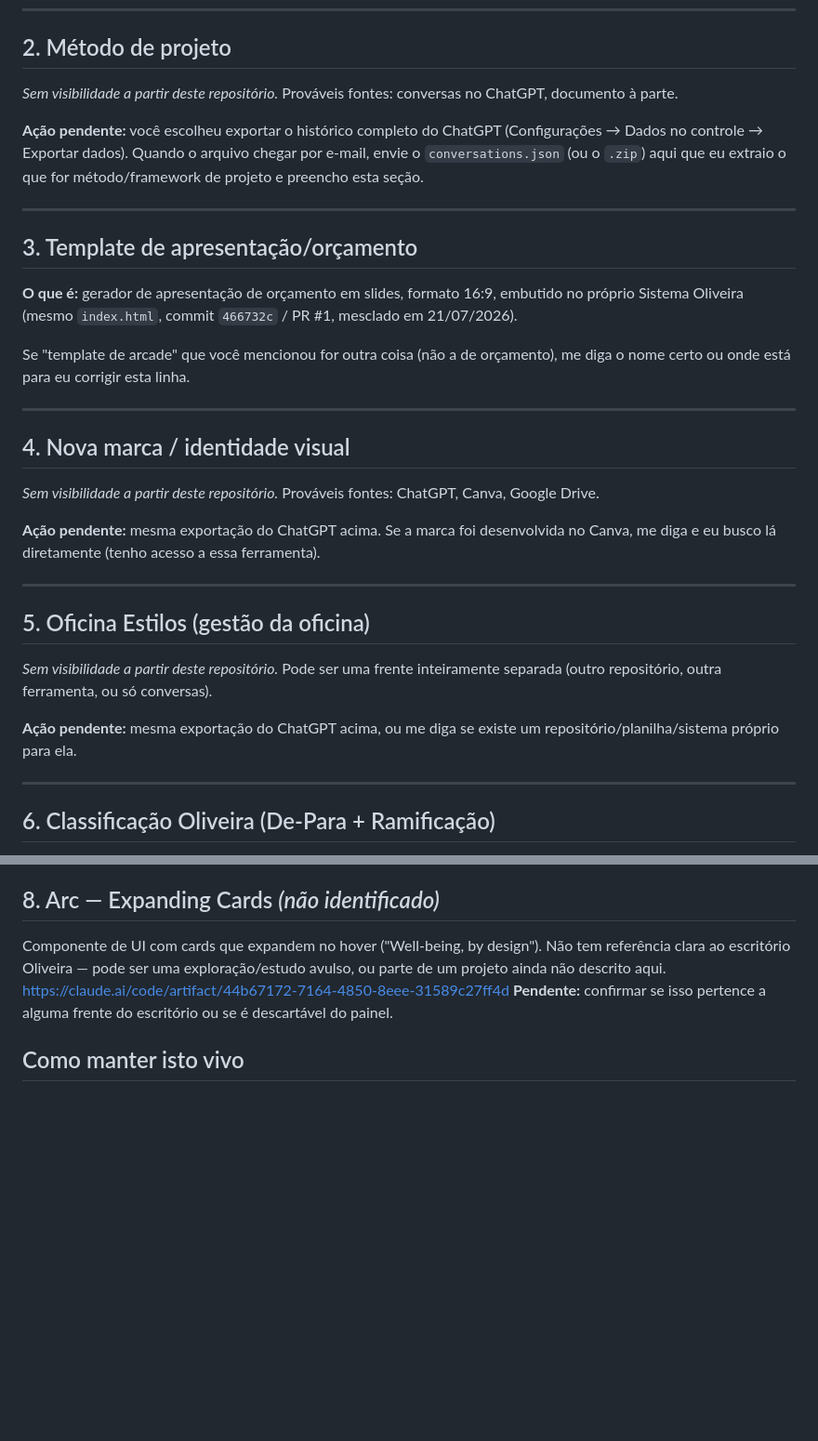
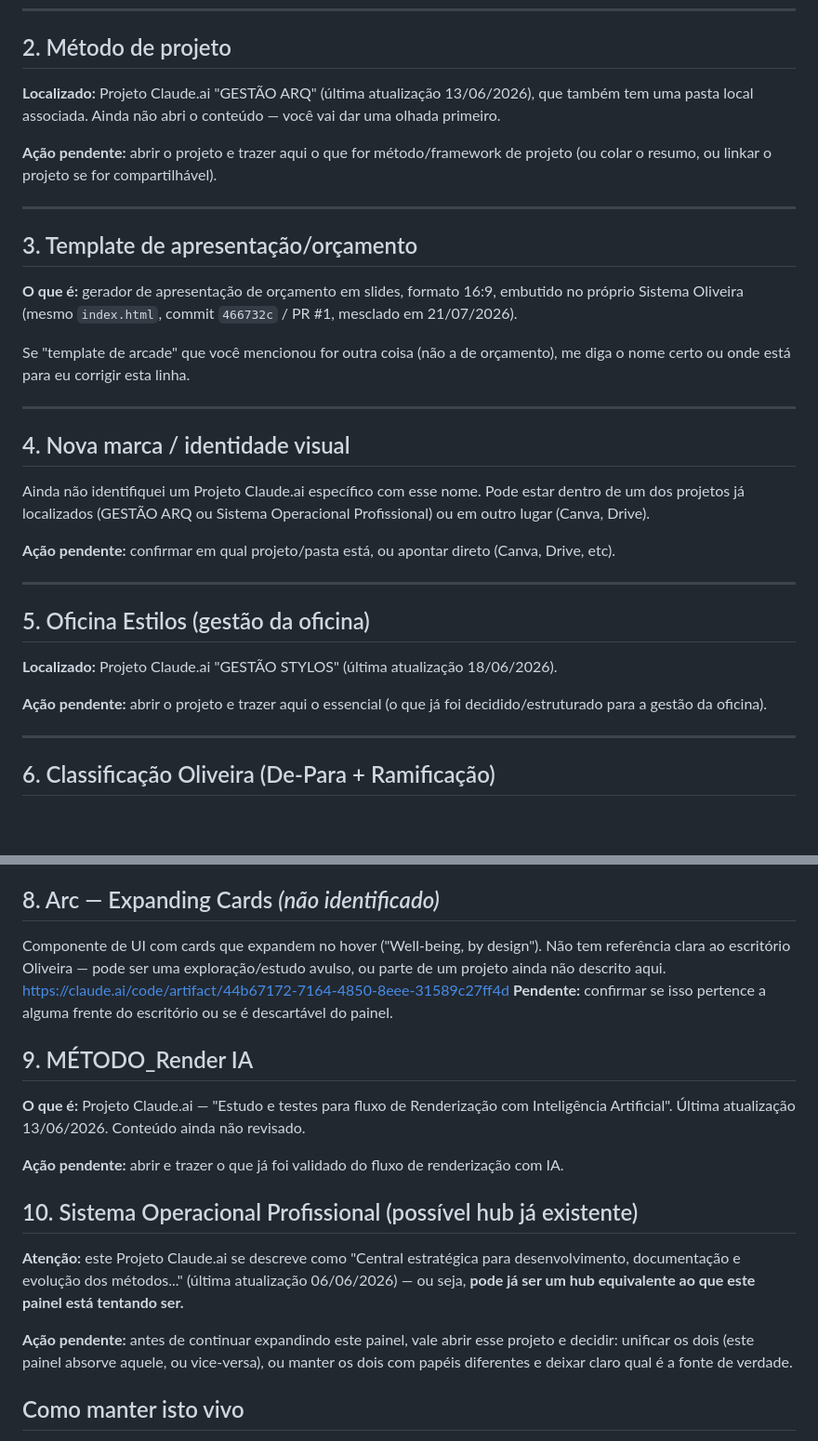
Before and after one commit to arquiteturaedesignoliveira-ai/Plataforma-de-Gest-o-Olveira, a Markdown page: PAINEL-GERAL.md, 2 parts joined by grey strips. Shown at 93% size. GitHub-like rendering; blank space fills up the shorter version.

Commit message:
Localiza frentes em Projetos Claude.ai: GESTAO ARQ, GESTAO STYLOS, METODO_Render IA, Sistema Operacional Profissional

```diff
--- a/PAINEL-GERAL.md
+++ b/PAINEL-GERAL.md
@@ -46,9 +48,9 @@ Legenda: 🟢 feito/ativo · 🟡 em andamento · 🔴 parado/bloqueado · ⚪ n
 
 ## 2. Método de projeto
 
-*Sem visibilidade a partir deste repositório.* Prováveis fontes: conversas no ChatGPT, documento à parte.
+**Localizado:** Projeto Claude.ai "GESTÃO ARQ" (última atualização 13/06/2026), que também tem uma pasta local associada. Ainda não abri o conteúdo — você vai dar uma olhada primeiro.
 
-**Ação pendente:** você escolheu exportar o histórico completo do ChatGPT (Configurações → Dados no controle → Exportar dados). Quando o arquivo chegar por e-mail, envie o `conversations.json` (ou o `.zip`) aqui que eu extraio o que for método/framework de projeto e preencho esta seção.
+**Ação pendente:** abrir o projeto e trazer aqui o que for método/framework de projeto (ou colar o resumo, ou linkar o projeto se for compartilhável).
 
 ---
 
@@ -62,17 +64,17 @@ Se "template de arcade" que você mencionou for outra coisa (não a de orçament
 
 ## 4. Nova marca / identidade visual
 
-*Sem visibilidade a partir deste repositório.* Prováveis fontes: ChatGPT, Canva, Google Drive.
+Ainda não identifiquei um Projeto Claude.ai específico com esse nome. Pode estar dentro de um dos projetos já localizados (GESTÃO ARQ ou Sistema Operacional Profissional) ou em outro lugar (Canva, Drive).
 
-**Ação pendente:** mesma exportação do ChatGPT acima. Se a marca foi desenvolvida no Canva, me diga e eu busco lá diretamente (tenho acesso a essa ferramenta).
+**Ação pendente:** confirmar em qual projeto/pasta está, ou apontar direto (Canva, Drive, etc).
 
 ---
 
 ## 5. Oficina Estilos (gestão da oficina)
 
-*Sem visibilidade a partir deste repositório.* Pode ser uma frente inteiramente separada (outro repositório, outra ferramenta, ou só conversas).
+**Localizado:** Projeto Claude.ai "GESTÃO STYLOS" (última atualização 18/06/2026).
 
-**Ação pendente:** mesma exportação do ChatGPT acima, ou me diga se existe um repositório/planilha/sistema próprio para ela.
+**Ação pendente:** abrir o projeto e trazer aqui o essencial (o que já foi decidido/estruturado para a gestão da oficina).
 
 ---
 
@@ -96,6 +98,18 @@ Componente de UI com cards que expandem no hover ("Well-being, by design"). Não
 https://claude.ai/code/artifact/44b67172-7164-4850-8eee-31589c27ff4d
 **Pendente:** confirmar se isso pertence a alguma frente do escritório ou se é descartável do painel.
 
+## 9. MÉTODO_Render IA
+
+**O que é:** Projeto Claude.ai — "Estudo e testes para fluxo de Renderização com Inteligência Artificial". Última atualização 13/06/2026. Conteúdo ainda não revisado.
+
+**Ação pendente:** abrir e trazer o que já foi validado do fluxo de renderização com IA.
+
+## 10. Sistema Operacional Profissional (possível hub já existente)
+
+**Atenção:** este Projeto Claude.ai se descreve como "Central estratégica para desenvolvimento, documentação e evolução dos métodos..." (última atualização 06/06/2026) — ou seja, **pode já ser um hub equivalente ao que este painel está tentando ser.**
+
+**Ação pendente:** antes de continuar expandindo este painel, vale abrir esse projeto e decidir: unificar os dois (este painel absorve aquele, ou vice-versa), ou manter os dois com papéis diferentes e deixar claro qual é a fonte de verdade.
+
 ## Como manter isto vivo
 
 1. **Aqui no Sistema Oliveira / repositório:** sempre que uma sessão de desenvolvimento terminar, esta tabela e a seção correspondente são atualizadas antes do commit final.
```
Also changed, not shown: other parts of PAINEL-GERAL.md (+5 -3 lines).
